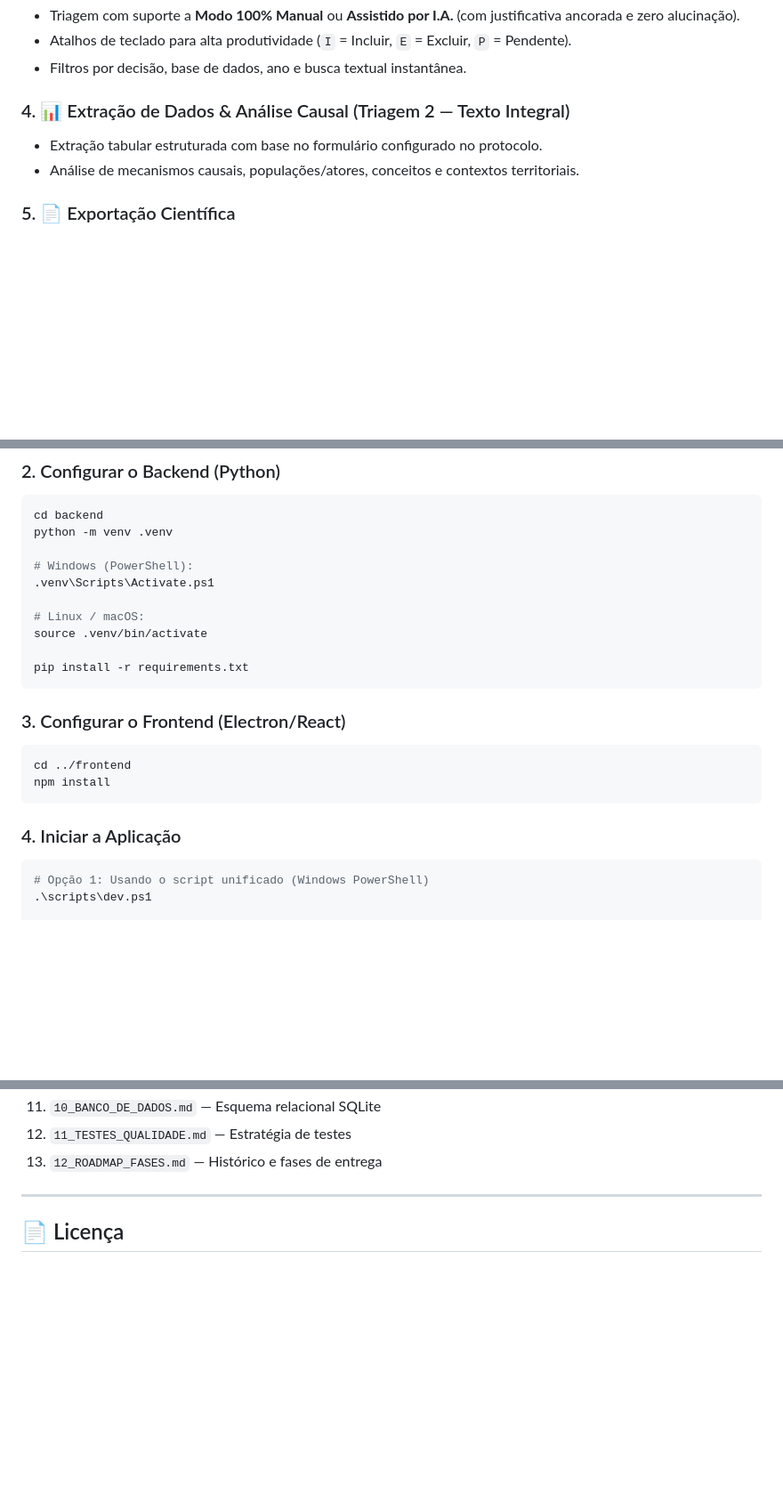
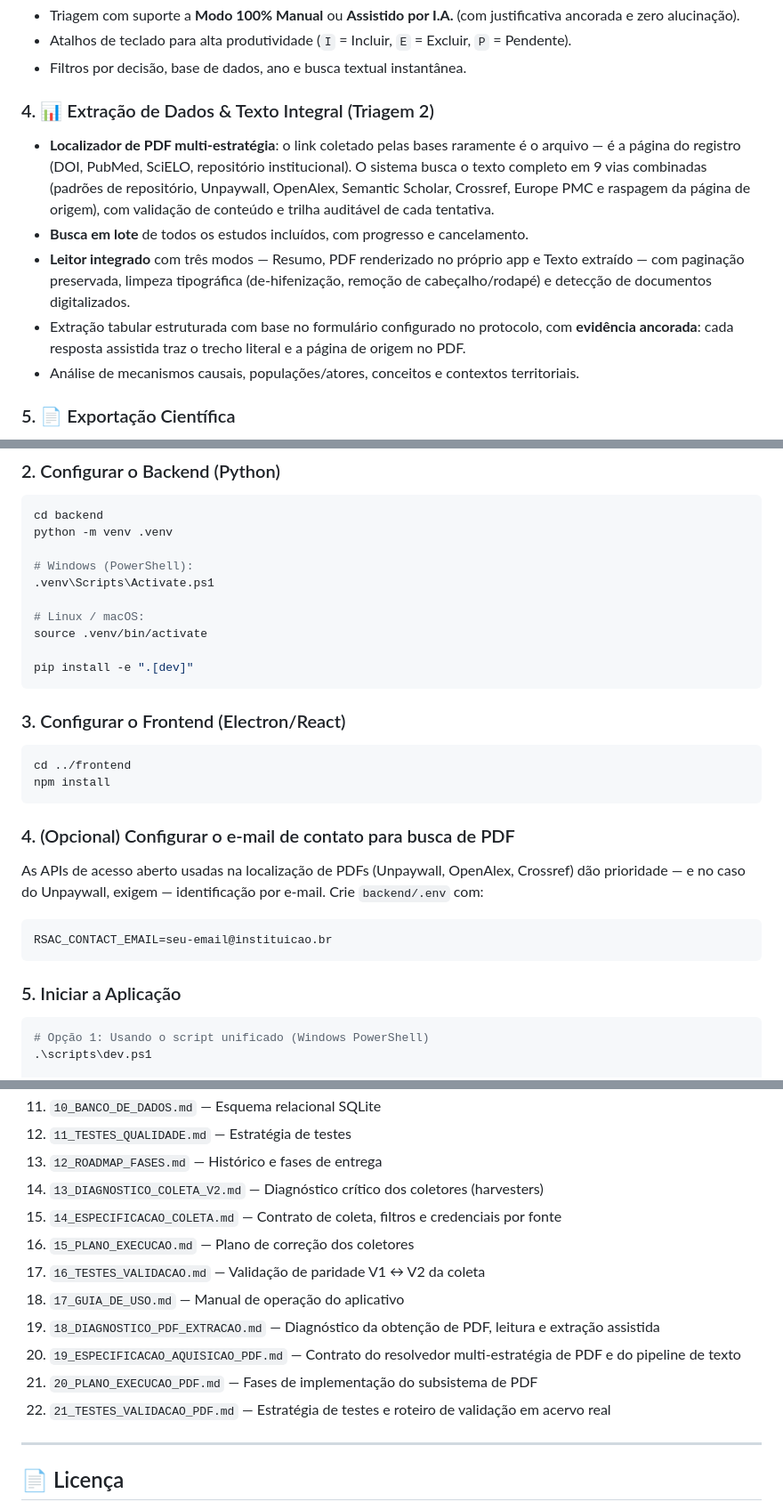
Before and after one commit to eduardomatheusfigueira/RSACV2, a Markdown page: README.md, 3 parts joined by grey strips. Shown at 89% size. Rendered like a GitHub page; blank space fills up the shorter version.

Commit message:
docs: atualiza README com o subsistema de PDF e o índice de planejamento
Descreve o localizador multi-estratégia de PDF, a busca em lote e a
evidência ancorada na Triagem 2; corrige o comando de instalação do
backend (pyproject via pip install -e, não requirements.txt) e amplia
o índice de documentação de 13 para 22 arquivos.

Co-Authored-By: Claude Opus 5 <noreply@anthropic.com>

````diff
--- a/README.md
+++ b/README.md
@@ -50,8 +50,11 @@ A plataforma cobre integralmente o ciclo de vida da pesquisa secundária conform
 - Atalhos de teclado para alta produtividade (`I` = Incluir, `E` = Excluir, `P` = Pendente).
 - Filtros por decisão, base de dados, ano e busca textual instantânea.
 
-### 4. 📊 Extração de Dados & Análise Causal (Triagem 2 — Texto Integral)
-- Extração tabular estruturada com base no formulário configurado no protocolo.
+### 4. 📊 Extração de Dados & Texto Integral (Triagem 2)
+- **Localizador de PDF multi-estratégia**: o link coletado pelas bases raramente é o arquivo — é a página do registro (DOI, PubMed, SciELO, repositório institucional). O sistema busca o texto completo em 9 vias combinadas (padrões de repositório, Unpaywall, OpenAlex, Semantic Scholar, Crossref, Europe PMC e raspagem da página de origem), com validação de conteúdo e trilha auditável de cada tentativa.
+- **Busca em lote** de todos os estudos incluídos, com progresso e cancelamento.
+- **Leitor integrado** com três modos — Resumo, PDF renderizado no próprio app e Texto extraído — com paginação preservada, limpeza tipográfica (de-hifenização, remoção de cabeçalho/rodapé) e detecção de documentos digitalizados.
+- Extração tabular estruturada com base no formulário configurado no protocolo, com **evidência ancorada**: cada resposta assistida traz o trecho literal e a página de origem no PDF.
 - Análise de mecanismos causais, populações/atores, conceitos e contextos territoriais.
 
 ### 5. 📄 Exportação Científica
@@ -122,7 +125,7 @@ python -m venv .venv
 # Linux / macOS:
 source .venv/bin/activate
 
-pip install -r requirements.txt
+pip install -e ".[dev]"
 ```
 
 ### 3. Configurar o Frontend (Electron/React)
@@ -131,7 +134,13 @@ cd ../frontend
 npm install
 ```
 
-### 4. Iniciar a Aplicação
+### 4. (Opcional) Configurar o e-mail de contato para busca de PDF
+As APIs de acesso aberto usadas na localização de PDFs (Unpaywall, OpenAlex, Crossref) dão prioridade — e no caso do Unpaywall, exigem — identificação por e-mail. Crie `backend/.env` com:
+```
+RSAC_CONTACT_EMAIL=seu-email@instituicao.br
+```
+
+### 5. Iniciar a Aplicação
 ```bash
 # Opção 1: Usando o script unificado (Windows PowerShell)
 .\scripts\dev.ps1
@@ -165,6 +174,15 @@ O diretório [`planejamento/`](./planejamento/) contém 13 especificações arqu
 11. `10_BANCO_DE_DADOS.md` — Esquema relacional SQLite
 12. `11_TESTES_QUALIDADE.md` — Estratégia de testes
 13. `12_ROADMAP_FASES.md` — Histórico e fases de entrega
+14. `13_DIAGNOSTICO_COLETA_V2.md` — Diagnóstico crítico dos coletores (harvesters)
+15. `14_ESPECIFICACAO_COLETA.md` — Contrato de coleta, filtros e credenciais por fonte
+16. `15_PLANO_EXECUCAO.md` — Plano de correção dos coletores
+17. `16_TESTES_VALIDACAO.md` — Validação de paridade V1 ↔ V2 da coleta
+18. `17_GUIA_DE_USO.md` — Manual de operação do aplicativo
+19. `18_DIAGNOSTICO_PDF_EXTRACAO.md` — Diagnóstico da obtenção de PDF, leitura e extração assistida
+20. `19_ESPECIFICACAO_AQUISICAO_PDF.md` — Contrato do resolvedor multi-estratégia de PDF e do pipeline de texto
+21. `20_PLANO_EXECUCAO_PDF.md` — Fases de implementação do subsistema de PDF
+22. `21_TESTES_VALIDACAO_PDF.md` — Estratégia de testes e roteiro de validação em acervo real
 
 ---
 
````
Also changed, not shown: other parts of README.md (+1 -1 lines).
